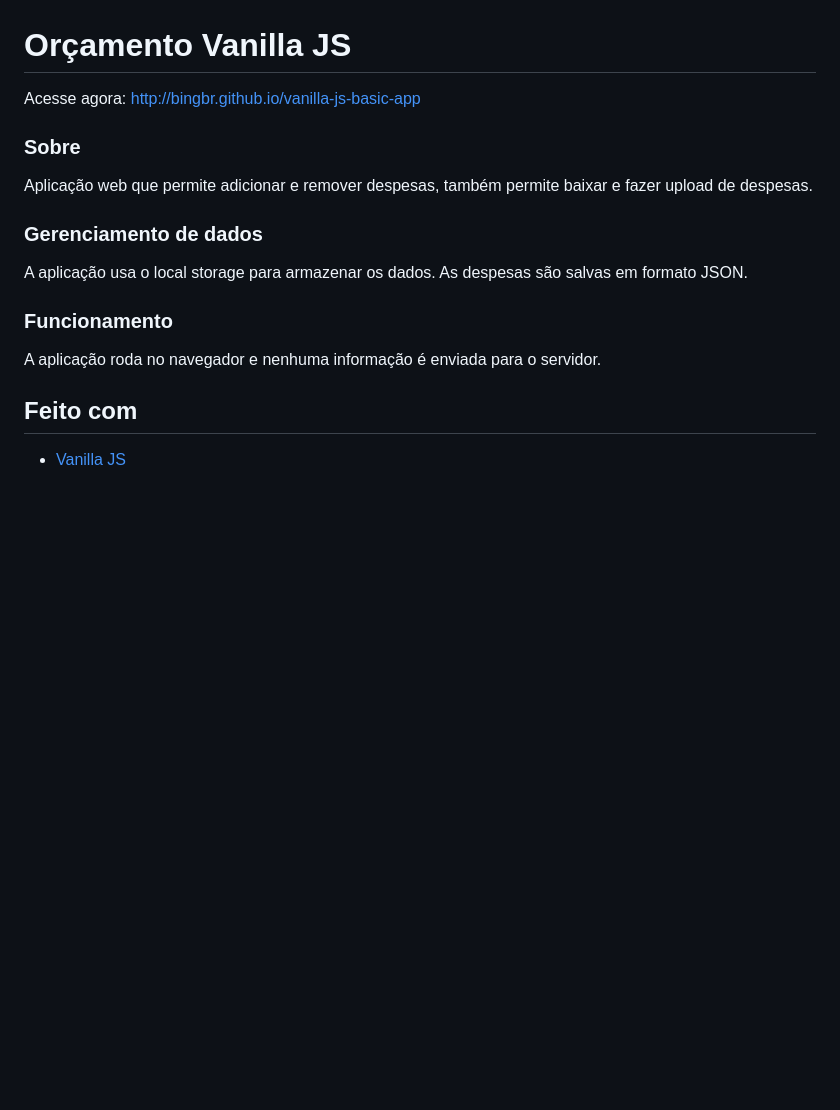
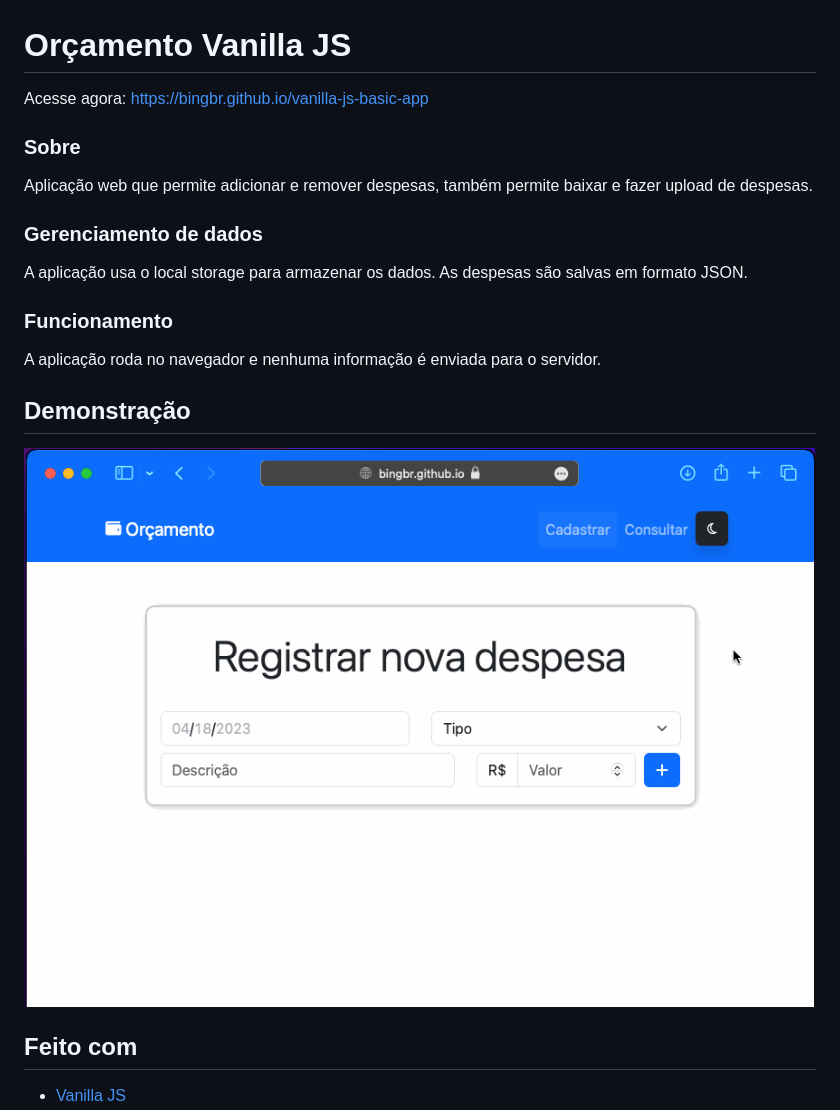
Before and after one commit to bingbr/vanilla-js-basic-app, a Markdown page: README.md, the part around the change. Rendered like a GitHub page; pictures changed too: demo.gif (added); blank space fills up the shorter version.

```diff
--- a/README.md
+++ b/README.md
@@ -1,5 +1,5 @@
 # Orçamento Vanilla JS
-Acesse agora: http://bingbr.github.io/vanilla-js-basic-app
+Acesse agora: https://bingbr.github.io/vanilla-js-basic-app
 
 ### Sobre
 Aplicação web que permite adicionar e remover despesas, também permite baixar e fazer upload de despesas.
@@ -10,6 +10,9 @@ A aplicação usa o local storage para armazenar os dados. As despesas são salv
 ### Funcionamento
 A aplicação roda no navegador e nenhuma informação é enviada para o servidor.
 
+## Demonstração
+![Usando Orçamento Vanilla JS](/demo.gif)
+
 ## Feito com
 - [Vanilla JS](http://vanilla-js.com/)
 - [Visual Studio Code](https://code.visualstudio.com/)
```
